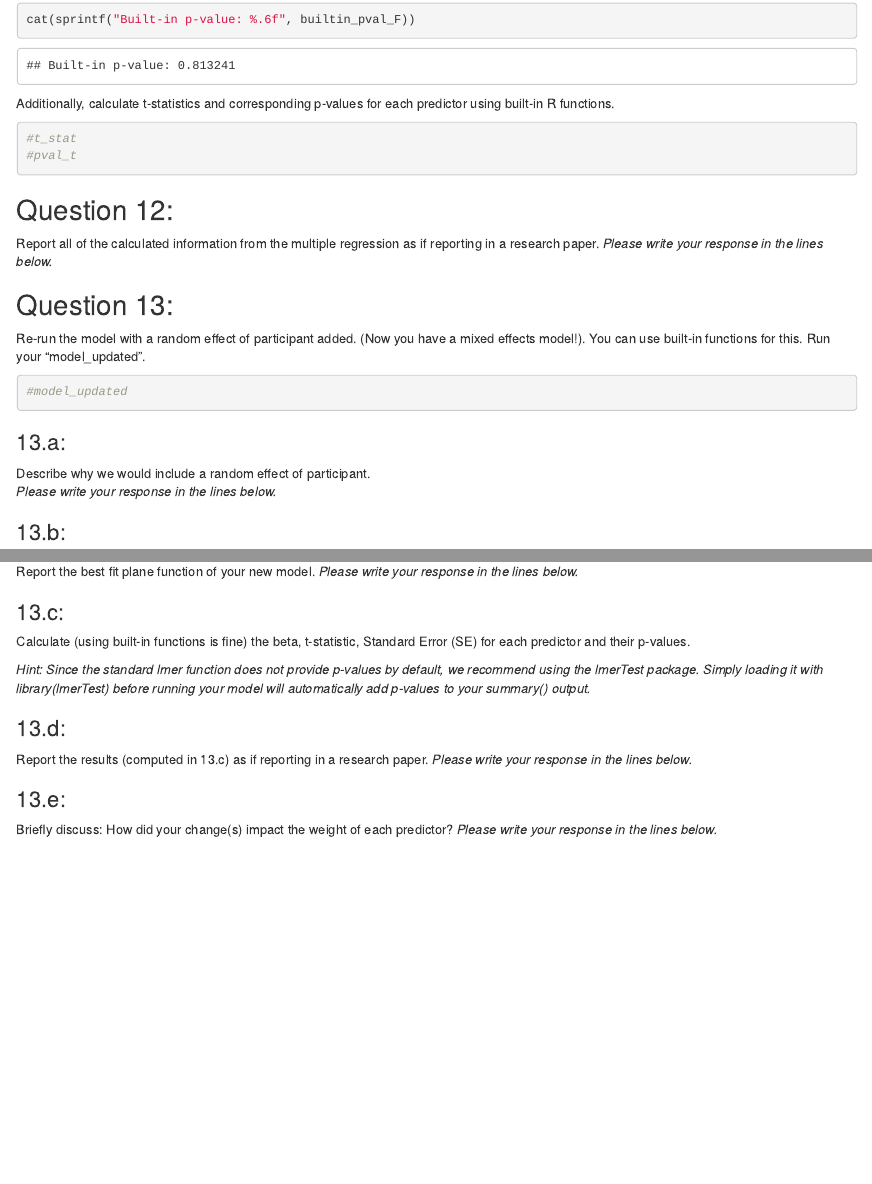
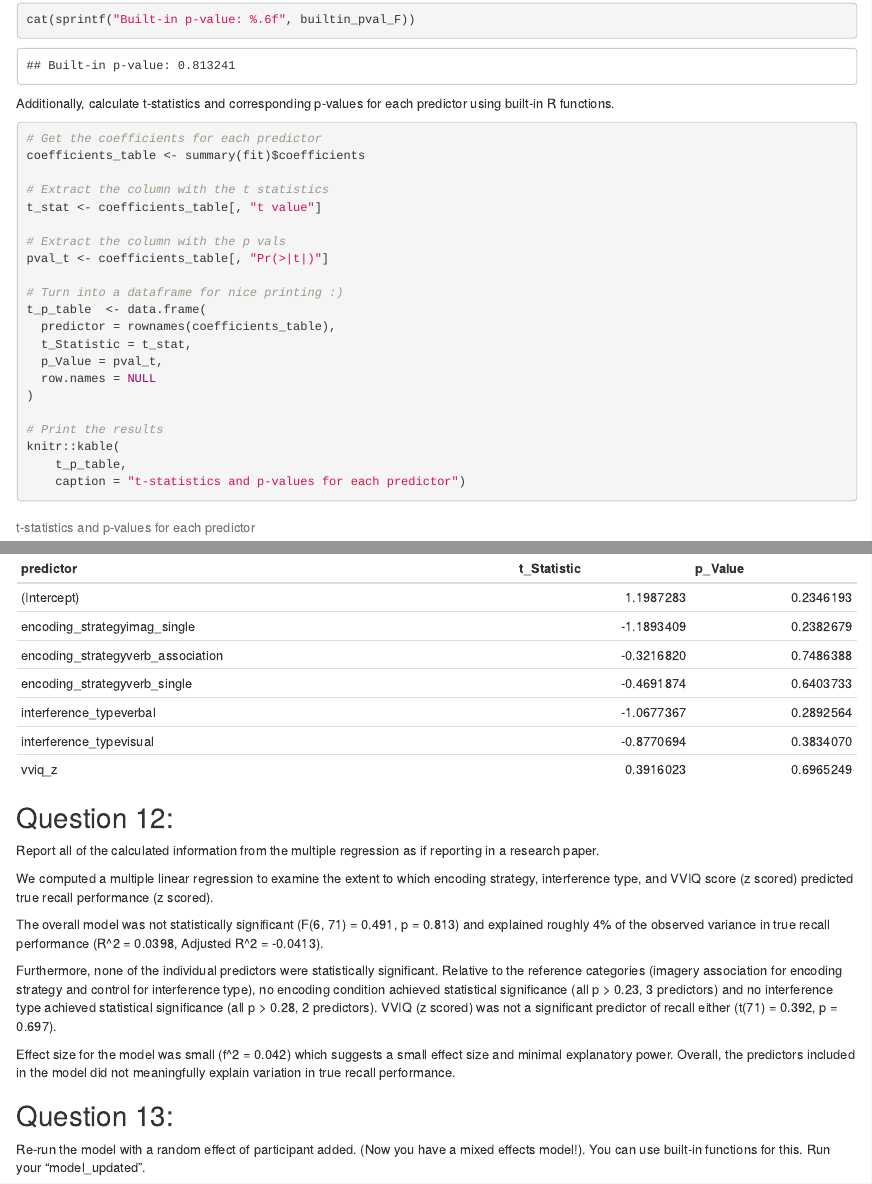
Before and after one commit to dtfalk/Experimental-Design-Hw, an R Markdown document (HW-3/Homework3_Falk_David.Rmd): the page in a window 1100 px wide, from 18450 px down, and a second part further down, joined at a grey line. Rendered offline with R 4.5, knitr and Pandoc, with nearby package versions.

Commit message:
done thru 12

````diff
--- a/HW-3/Homework3_Falk_David.Rmd
+++ b/HW-3/Homework3_Falk_David.Rmd
@@ -652,15 +646,41 @@ cat(sprintf("Built-in p-value: %.6f", builtin_pval_F))
 
 Additionally, calculate t-statistics and corresponding p-values for each predictor using built-in R functions.
 ```{r}
-#t_stat
-#pval_t
+
+# Get the coefficients for each predictor
+coefficients_table <- summary(fit)$coefficients
+
+# Extract the column with the t statistics
+t_stat <- coefficients_table[, "t value"]
+
+# Extract the column with the p vals
+pval_t <- coefficients_table[, "Pr(>|t|)"]
+
+# Turn into a dataframe for nice printing :)
+t_p_table  <- data.frame(
+  predictor = rownames(coefficients_table),
+  t_Statistic = t_stat,
+  p_Value = pval_t,
+  row.names = NULL
+)
+
+# Print the results
+knitr::kable(
+    t_p_table,
+    caption = "t-statistics and p-values for each predictor")
 ```
 
 
 ## Question 12:
 Report all of the calculated information from the multiple regression as if reporting in a research paper.
-*Please write your response in the lines below.*
 
+We computed a multiple linear regression to examine the extent to which encoding strategy, interference type, and VVIQ score (z scored) predicted true recall performance (z scored).
+
+The overall model was not statistically significant (F(6, 71) = 0.491, p = 0.813) and explained roughly 4% of the observed variance in true recall performance (R^2 = 0.0398, Adjusted R^2 = -0.0413).
+
+Furthermore, none of the individual predictors were statistically significant. Relative to the reference categories (imagery association for encoding strategy and control for interference type), no encoding condition achieved statistical significance (all p > 0.23, 3 predictors) and no interference type achieved statistical significance (all p > 0.28, 2 predictors). VVIQ (z scored) was not a significant predictor of recall either (t(71) = 0.392, p = 0.697).
+
+Effect size for the model was small (f^2 = 0.042) which suggests a small effect size and minimal explanatory power. Overall, the predictors included in the model did not meaningfully explain variation in true recall performance.
 
 
 
````
Also changed, not shown: HW-3/Homework3_Falk_David.Rmd (6 more changed lines).
